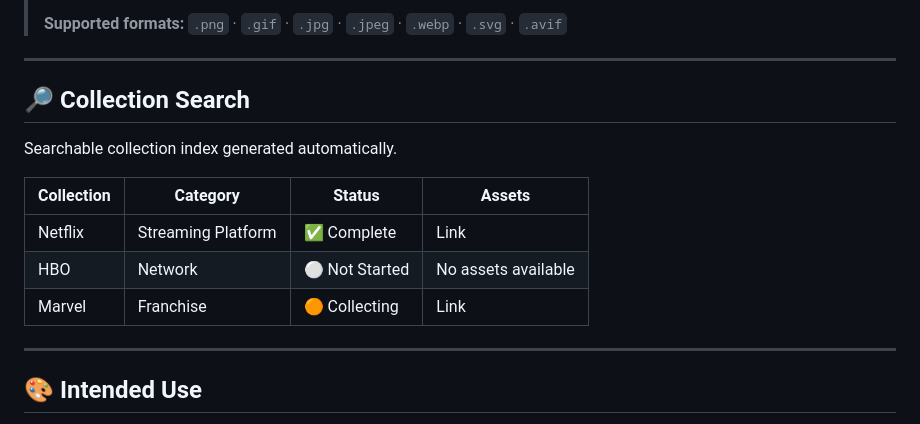
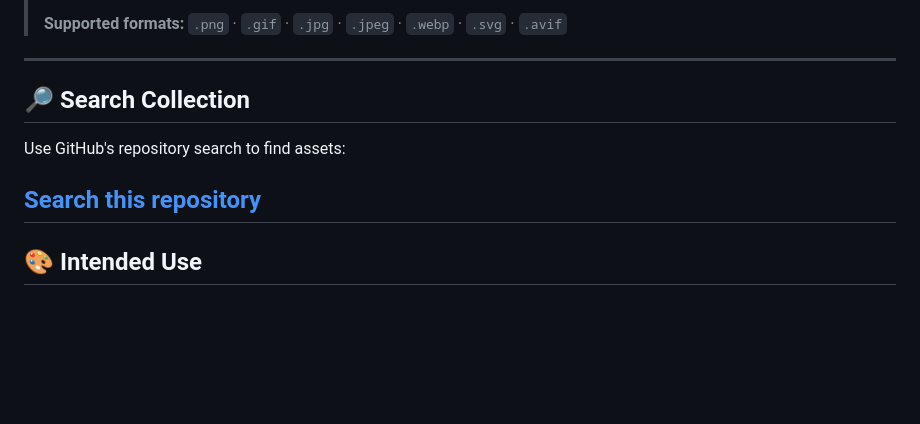
Before and after one commit to IkoMosiEntertainmentHub/Nuvio-Logo-Collection, a Markdown page: README.md, the part around the change. Rendered like a GitHub page; blank space fills up the shorter version.

```diff
--- a/README.md
+++ b/README.md
@@ -67,15 +67,11 @@ It is an independent collection maintained for personal organization, reference,
 > **Supported formats:** `.png` · `.gif` · `.jpg` · `.jpeg` · `.webp` · `.svg` · `.avif`
 
 ---
-## 🔎 Collection Search
+## 🔎 Search Collection
 
-Searchable collection index generated automatically.
+Use GitHub's repository search to find assets:
 
-| Collection | Category | Status | Assets |
-|---|---|---|---|
-| Netflix | Streaming Platform | ✅ Complete | Link |
-| HBO | Network | ⚪ Not Started | No assets available |
-| Marvel | Franchise | 🟠 Collecting | Link |
+[Search this repository](https://github.com/IkoMosiEntertainmentHub/Visual-Assets-Library/search)
 ---
 
 ## 🎨 Intended Use
```
